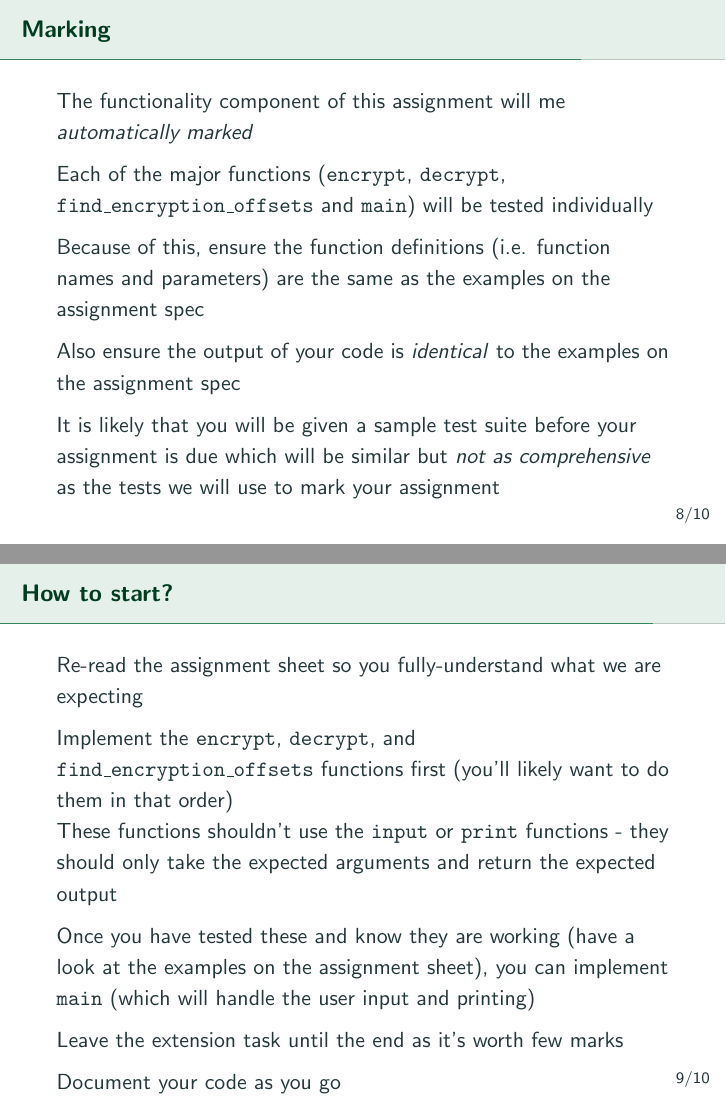
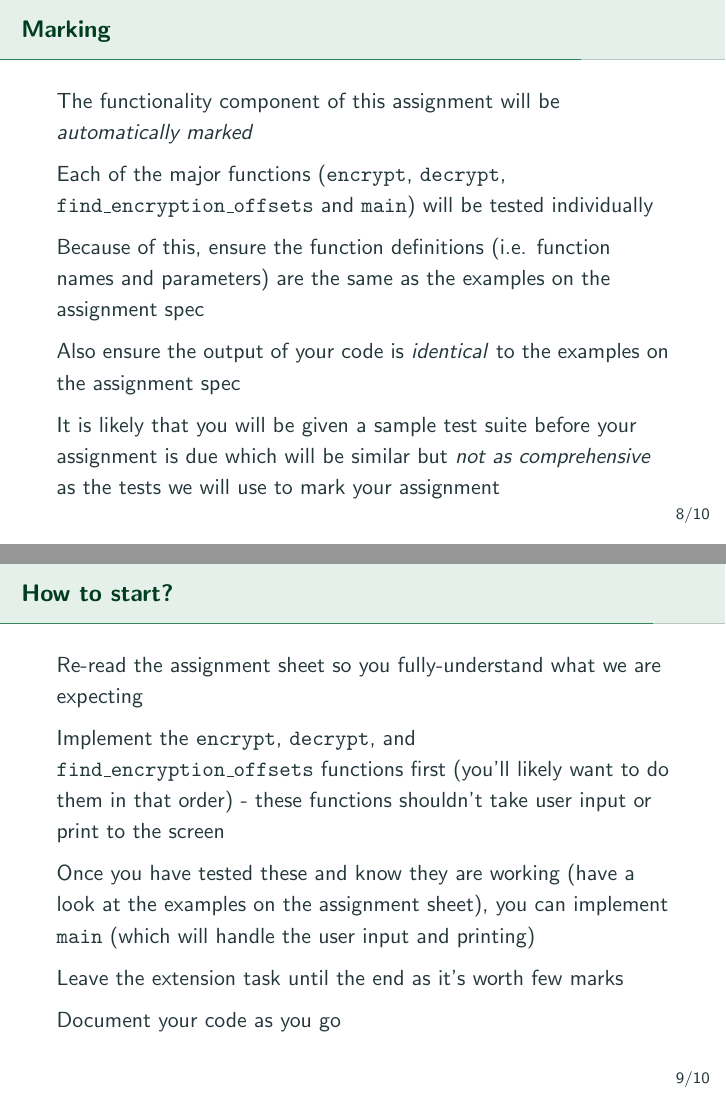
Before and after one commit to BraeWebb/csse1001-prep, LaTeX slides (week3.tex): pages 21 and 26 of 31, joined at a grey line. Compiled offline with pdfLaTeX.

Commit message:
reformatting

```diff
--- a/week3.tex
+++ b/week3.tex
@@ -91,7 +91,7 @@ This assignment is worth 5\% of your final grade - there are 10 marks in total
 \end{topic}
 
 \begin{topic}{Marking}
-The functionality component of this assignment will me \textit{automatically marked}
+The functionality component of this assignment will be \textit{automatically marked}
 
 \begin{subtopic}{2-}
 Each of the major functions (\code{encrypt}, \code{decrypt}, \code{find\_encryption\_offsets} and \code{main}) will be tested individually
@@ -115,8 +115,7 @@ It is likely that you will be given a sample test suite before your assignment i
 Re-read the assignment sheet so you fully-understand what we are expecting
 
 \begin{subtopic}{2-}
-Implement the \code{encrypt}, \code{decrypt}, and \code{find\_encryption\_offsets} functions first (you'll likely want to do them in that order)\\
-These functions shouldn't use the \code{input} or \code{print} functions - they should only take the expected arguments and return the expected output
+Implement the \code{encrypt}, \code{decrypt}, and \code{find\_encryption\_offsets} functions first (you'll likely want to do them in that order) - these functions shouldn't take user input or print to the screen
 \end{subtopic}
 
 \begin{subtopic}{3-}
```
